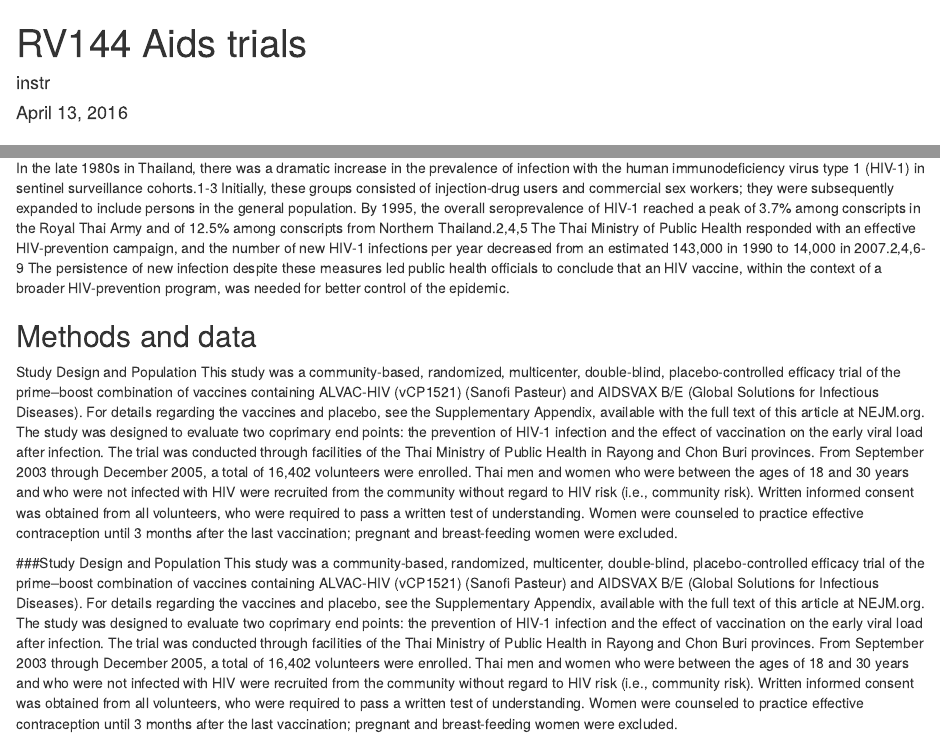
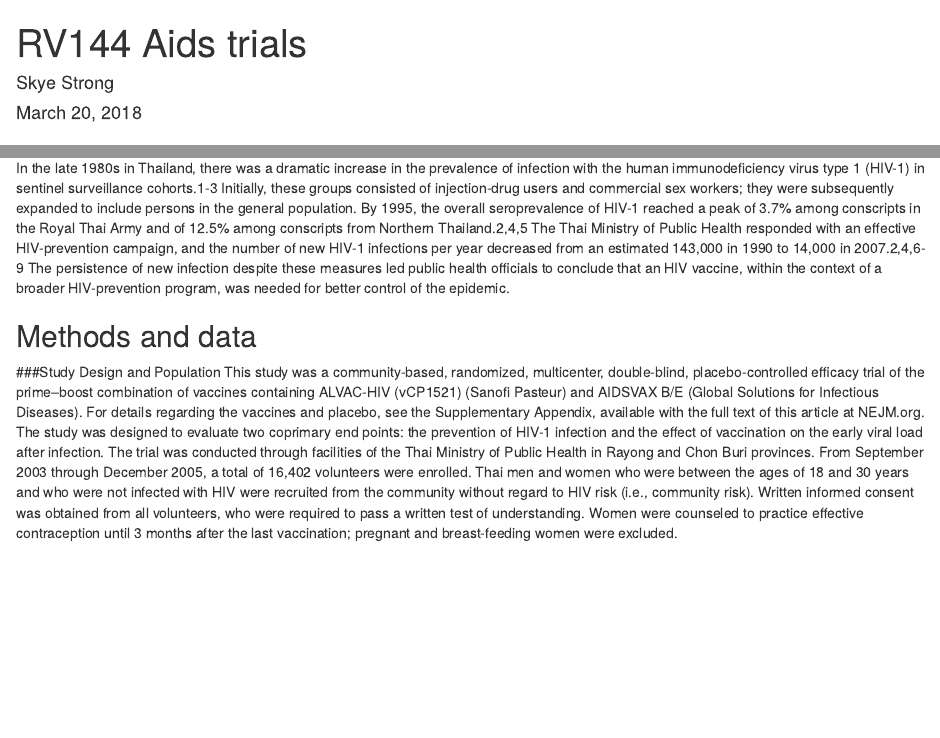
Before and after one commit to sstrong3/RV144, an R Markdown document (RV144.rmd): the page in a window 1100 px wide, from its top, and a second part further down, joined at a grey line. Rendered offline with R 4.5, knitr and Pandoc, with nearby package versions; some code elsewhere in the file could not run offline.

Commit message:
Edited YAML and removed redundant Methods section

```diff
--- a/RV144.rmd
+++ b/RV144.rmd
@@ -1,7 +1,7 @@
 ---
 title: "RV144 Aids trials"
-author: "instr"
-date: "April 13, 2016"
+author: "Skye Strong"
+date: "March 20, 2018"
 output: html_document
 ---
 
@@ -18,10 +18,6 @@ In the late 1980s in Thailand, there was a dramatic increase in the prevalence o
 
 
 ## Methods and data
-
-Study Design and Population
-This study was a community-based, randomized, multicenter, double-blind, placebo-controlled efficacy trial of the prime–boost combination of vaccines containing ALVAC-HIV (vCP1521) (Sanofi Pasteur) and AIDSVAX B/E (Global Solutions for Infectious Diseases). For details regarding the vaccines and placebo, see the Supplementary Appendix, available with the full text of this article at NEJM.org. The study was designed to evaluate two coprimary end points: the prevention of HIV-1 infection and the effect of vaccination on the early viral load after infection. The trial was conducted through facilities of the Thai Ministry of Public Health in Rayong and Chon Buri provinces. From September 2003 through December 2005, a total of 16,402 volunteers were enrolled.
-Thai men and women who were between the ages of 18 and 30 years and who were not infected with HIV were recruited from the community without regard to HIV risk (i.e., community risk). Written informed consent was obtained from all volunteers, who were required to pass a written test of understanding. Women were counseled to practice effective contraception until 3 months after the last vaccination; pregnant and breast-feeding women were excluded.
 
 ###Study Design and Population
 This study was a community-based, randomized, multicenter, double-blind, placebo-controlled efficacy trial of the prime–boost combination of vaccines containing ALVAC-HIV (vCP1521) (Sanofi Pasteur) and AIDSVAX B/E (Global Solutions for Infectious Diseases). For details regarding the vaccines and placebo, see the Supplementary Appendix, available with the full text of this article at NEJM.org. The study was designed to evaluate two coprimary end points: the prevention of HIV-1 infection and the effect of vaccination on the early viral load after infection. The trial was conducted through facilities of the Thai Ministry of Public Health in Rayong and Chon Buri provinces. From September 2003 through December 2005, a total of 16,402 volunteers were enrolled.
```
